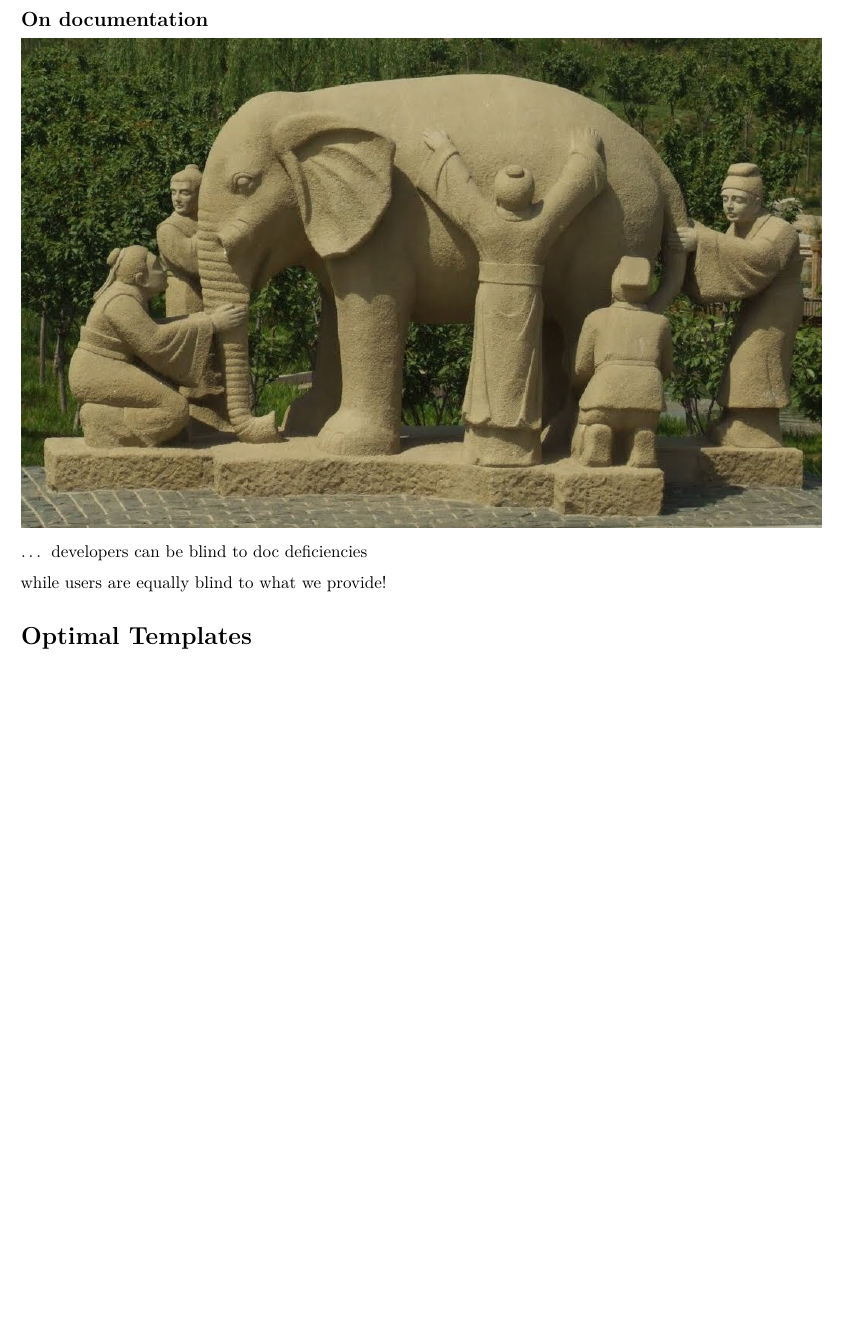
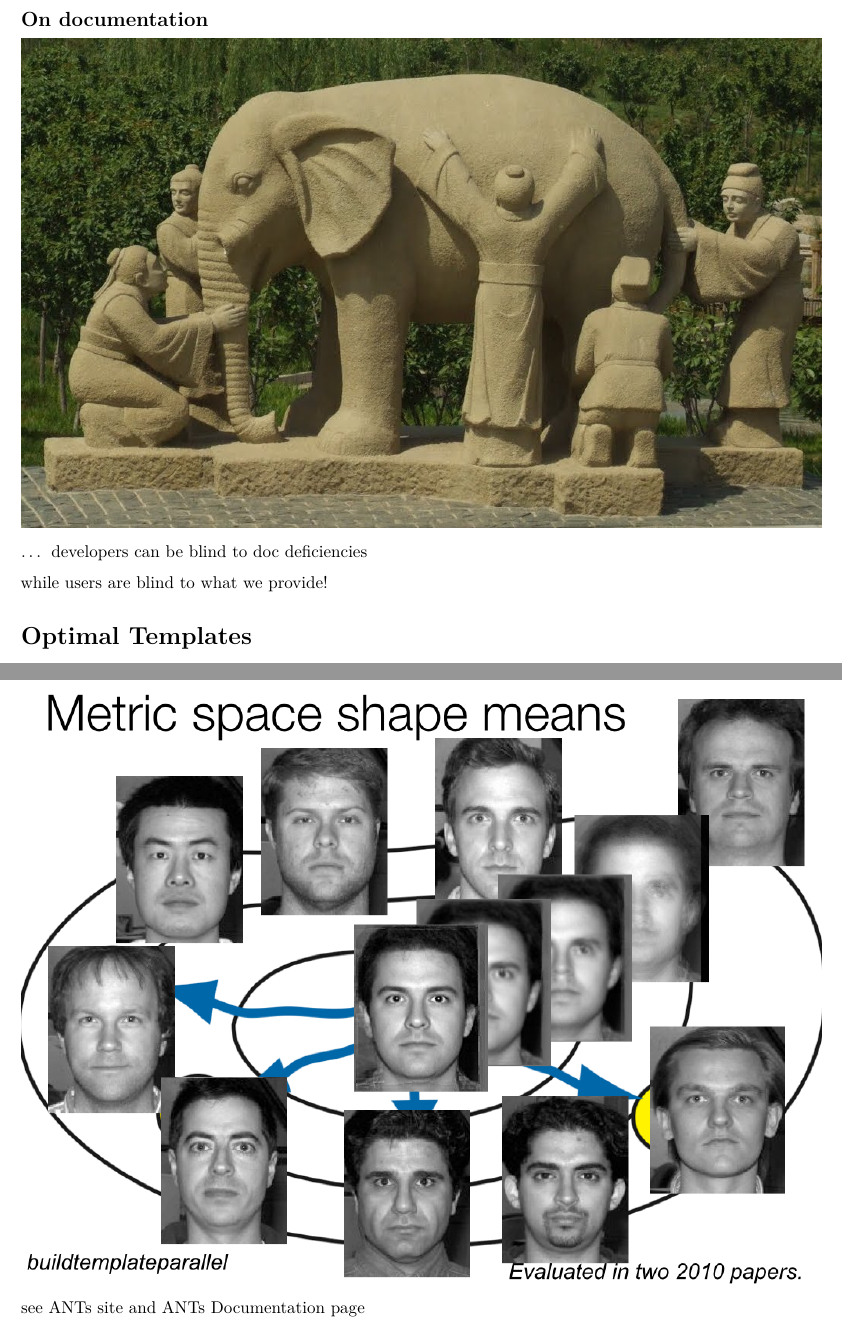
Before and after one commit to stnava/ANTs2015, an R Markdown document (ants2015build.Rmd): part of page 8 of 29 before the commit and two parts of pages 8 and 25 of 29 after it, the two joined at a grey line, cut so that both start at the same text, the shorter picture padded with empty space. Rendered offline with R 4.5, knitr and Pandoc, then LaTeX, with nearby package versions.

Commit message:
WIP: regular update

```diff
--- a/ants2015build.Rmd
+++ b/ants2015build.Rmd
@@ -166,7 +166,7 @@ documentation is important
 
 ... developers can be blind to doc deficiencies
 
-while users are equally blind to what we provide!
+while users are blind to what we provide!
 
 # Optimal Templates
 
@@ -248,6 +248,8 @@ while users are equally blind to what we provide!
 
 ![](templates/figures/WashUJan2011.076.jpg)
 
+see [ANTs site](stnava.github.io/ANTs) and [ANTs Documentation page](stnava.github.io/ANTsDoc)
+
 ## Templates from ANTs Colleagues ( not us )
 
 ![](templates/figures/templates_ants_colleagues.png)
```
Also changed, not shown: background/background1.Rmd (+1 -1 lines), templates/templates.Rmd (+2 -0 lines), index.html.
